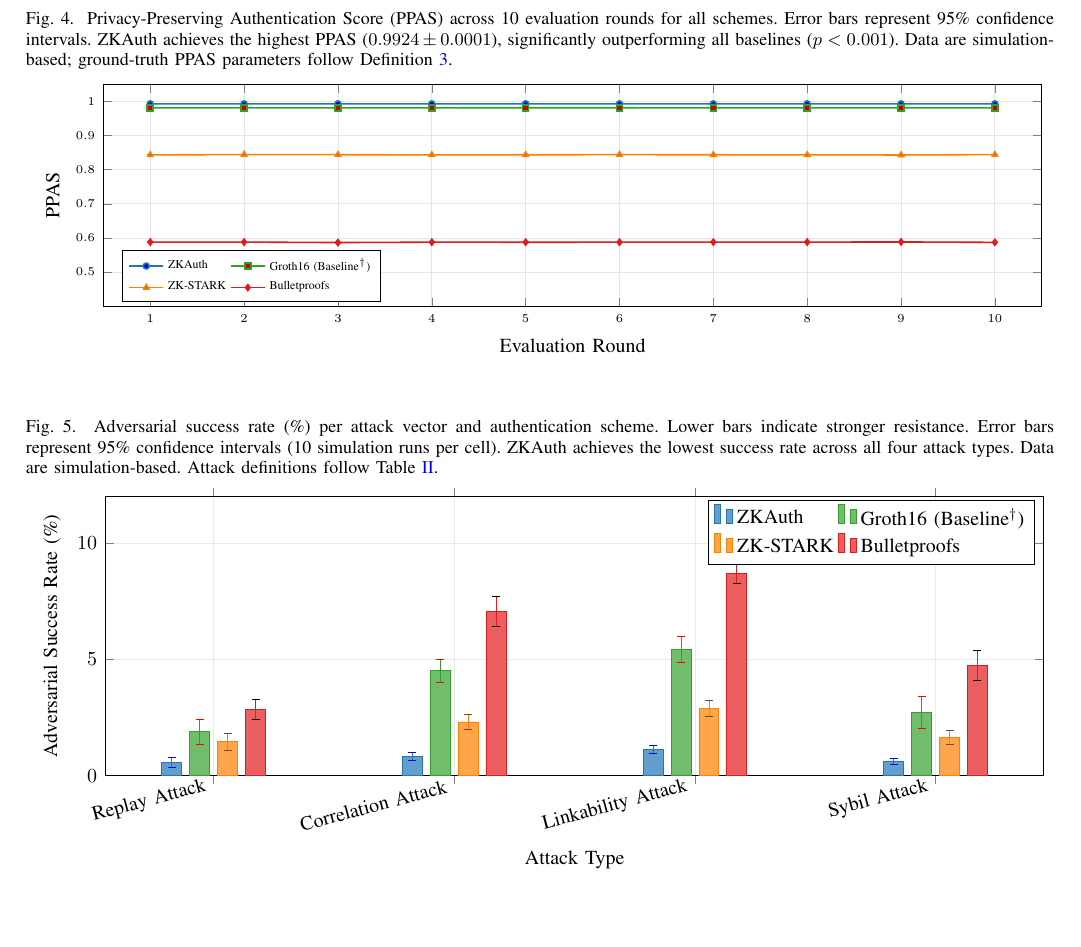
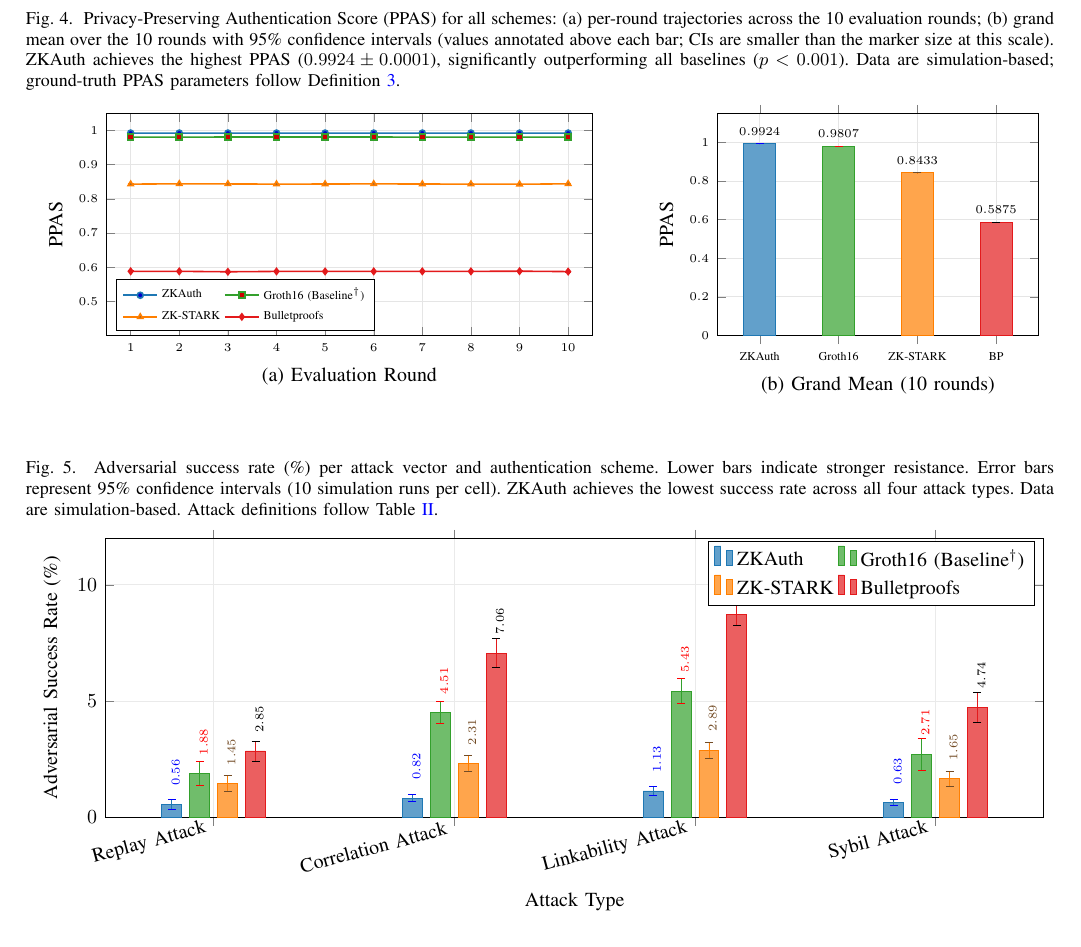
Before and after one commit to ufxa/zkauth, a LaTeX paper (paper/main.tex): part of page 11 of 16, cut at the place of the change. Compiled offline with pdfLaTeX.

Commit message:
Fig. 4: add panel (b) grand-mean bars; Figs. 4-5: value labels on bars
- Fig. 4 converted to figure* with two panels: (a) per-round PPAS
  trajectories; (b) grand mean over 10 rounds with 95% CI, values
  annotated above each bar (data: aggregate_ppas.csv)
- Fig. 5: per-bar value labels (rotated, series-colored)

Co-Authored-By: Claude Fable 5 <noreply@anthropic.com>

```diff
--- a/paper/main.tex
+++ b/paper/main.tex
@@ -1092,30 +1092,38 @@ Fig.~\ref{fig:ppas_perf} shows the PPAS across ten evaluation rounds
 for all four schemes.
 
 % ---- Figure 4: PPAS Performance ------------------------------------
-\begin{figure}[t]
-\caption{Privacy-Preserving Authentication Score (PPAS) across 10
-evaluation rounds for all schemes. Error bars represent 95\% confidence
-intervals. ZKAuth achieves the highest PPAS ($0.9924 \pm 0.0001$),
-significantly outperforming all baselines ($p < 0.001$). Data are
-simulation-based; ground-truth PPAS parameters follow
-Definition~\ref{def:ppas}.}
+\begin{figure*}[t]
+\caption{Privacy-Preserving Authentication Score (PPAS) for all
+schemes: (a) per-round trajectories across the 10 evaluation rounds;
+(b) grand mean over the 10 rounds with 95\% confidence intervals
+(values annotated above each bar; CIs are smaller than the marker
+size at this scale). ZKAuth achieves the highest PPAS
+($0.9924 \pm 0.0001$), significantly outperforming all baselines
+($p < 0.001$). Data are simulation-based; ground-truth PPAS
+parameters follow Definition~\ref{def:ppas}.}
 \label{fig:ppas_perf}
 \begin{center}
 \begin{tikzpicture}
-\begin{axis}[
-  width=\columnwidth, height=5.5cm,
-  xlabel={Evaluation Round},
+\begin{groupplot}[
+  group style={group size=2 by 1, horizontal sep=2.2cm},
+  height=5.5cm,
+  grid=both, grid style={zkgray!25},
+  tick label style={font=\tiny},
+  label style={font=\small},
+  legend cell align=left
+]
+
+% ----- (a) Per-round trajectories -----
+\nextgroupplot[
+  width=0.56\textwidth,
+  xlabel={(a) Evaluation Round},
   ylabel={PPAS},
   xmin=0.5, xmax=10.5,
   ymin=0.40, ymax=1.05,
   xtick={1,2,3,4,5,6,7,8,9,10},
   ytick={0.5,0.6,0.7,0.8,0.9,1.0},
   legend style={at={(0.02,0.02)}, anchor=south west, font=\tiny,
-                legend columns=2},
-  grid=both, grid style={zkgray!25},
-  tick label style={font=\tiny},
-  label style={font=\small},
-  legend cell align=left
+                legend columns=2}
 ]
 
 % ZKAuth (data: data/results/raw_rounds.csv, CI95 = t*std/sqrt(n))
@@ -1162,6 +1170,33 @@ coordinates {
 };
 \addlegendentry{Bulletproofs}
 
-\end{axis}
+% ----- (b) Grand mean over 10 rounds (data: aggregate_ppas.csv) -----
+\nextgroupplot[
+  width=0.40\textwidth,
+  ybar=0pt,
+  bar width=16pt,
+  xlabel={(b) Grand Mean (10 rounds)},
+  ylabel={PPAS},
+  ymin=0, ymax=1.15,
+  ytick={0,0.2,0.4,0.6,0.8,1.0},
+  symbolic x coords={ZKAuth, Groth16, ZK-STARK, BP},
+  xtick={ZKAuth, Groth16, ZK-STARK, BP},
+  x tick label style={font=\tiny},
+  enlarge x limits=0.18,
+  nodes near coords,
+  every node near coord/.append style={font=\tiny, text=black,
+    /pgf/number format/.cd, fixed, precision=4},
+  legend style={draw=none}
+]
+\addplot+[fill=zkblue!70, draw=zkblue, bar shift=0pt, error bars/.cd, y dir=both, y explicit]
+  coordinates {(ZKAuth,0.9924)+-(0,0.00001)};
+\addplot+[fill=zkgreen!70, draw=zkgreen, bar shift=0pt, error bars/.cd, y dir=both, y explicit]
+  coordinates {(Groth16,0.9807)+-(0,0.00007)};
+\addplot+[fill=zkorange!70, draw=zkorange, bar shift=0pt, error bars/.cd, y dir=both, y explicit]
+  coordinates {(ZK-STARK,0.8433)+-(0,0.00028)};
+\addplot+[fill=zkred!70, draw=zkred, bar shift=0pt, error bars/.cd, y dir=both, y explicit]
+  coordinates {(BP,0.5875)+-(0,0.00034)};
+
+\end{groupplot}
 \end{tikzpicture}
 \end{center}
@@ -1191,6 +1226,10 @@ Table~\ref{tab:attacks}.}
   xlabel={Attack Type},
   ylabel={Adversarial Success Rate (\%)},
   ymin=0, ymax=12,
+  nodes near coords,
+  every node near coord/.append style={font=\tiny, rotate=90,
+    anchor=west, yshift=-2pt, xshift=5pt,
+    /pgf/number format/.cd, fixed, precision=2, fixed zerofill},
   symbolic x coords={Replay Attack, Correlation Attack,
                      Linkability Attack, Sybil Attack},
   xtick=data,
```
Also changed, not shown: paper/main.pdf, paper/main.tex (2 more changed lines).
